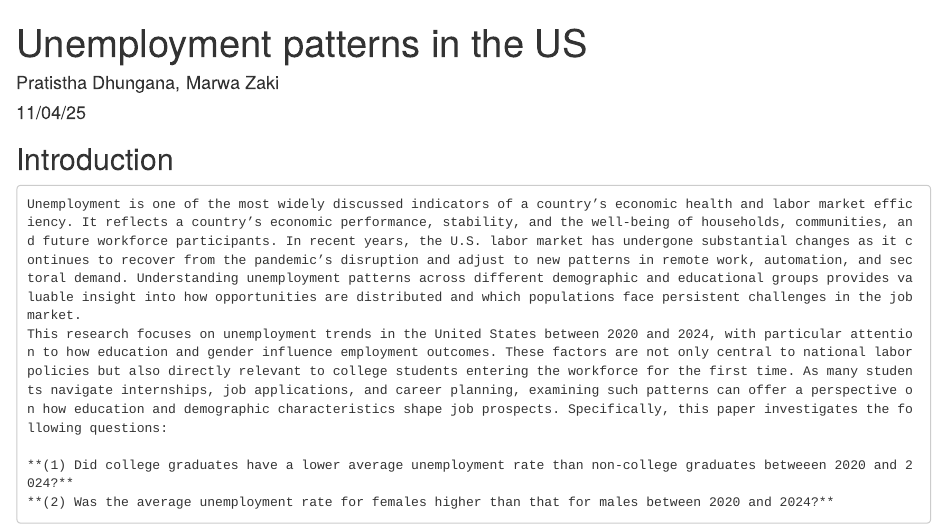
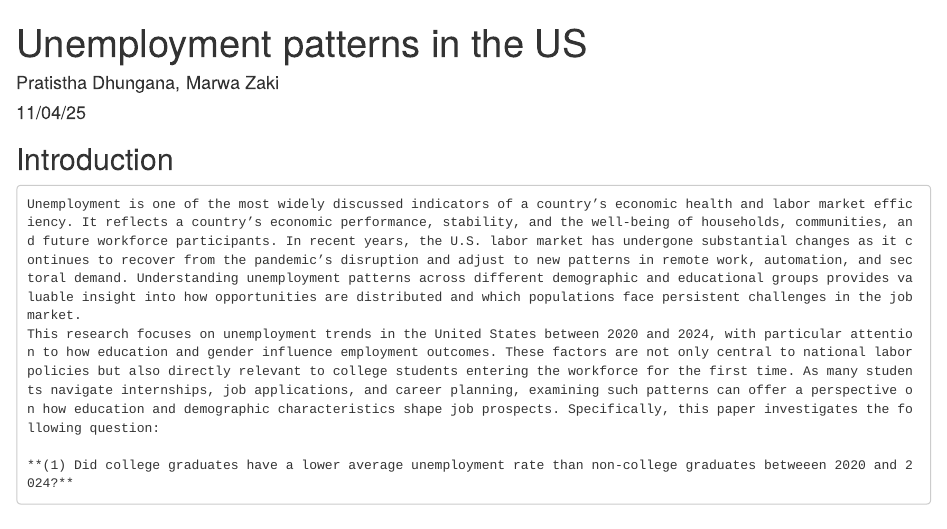
Before and after one commit to pratistha-dhungana/STAT-3080_Project, an R Markdown document (Untitled.Rmd): the page in a window 1100 px wide, from its top. Rendered offline with R 4.5, knitr and Pandoc, with nearby package versions.

Commit message:
updated intro

```diff
--- a/Untitled.Rmd
+++ b/Untitled.Rmd
@@ -8,10 +8,9 @@ output: html_notebook
 ## Introduction
 
     Unemployment is one of the most widely discussed indicators of a country’s economic health and labor market efficiency. It reflects a country’s economic performance, stability, and the well-being of households, communities, and future workforce participants. In recent years, the U.S. labor market has undergone substantial changes as it continues to recover from the pandemic’s disruption and adjust to new patterns in remote work, automation, and sectoral demand. Understanding unemployment patterns across different demographic and educational groups provides valuable insight into how opportunities are distributed and which populations face persistent challenges in the job market.
-    This research focuses on unemployment trends in the United States between 2020 and 2024, with particular attention to how education and gender influence employment outcomes. These factors are not only central to national labor policies but also directly relevant to college students entering the workforce for the first time. As many students navigate internships, job applications, and career planning, examining such patterns can offer a perspective on how education and demographic characteristics shape job prospects. Specifically, this paper investigates the following questions:
+    This research focuses on unemployment trends in the United States between 2020 and 2024, with particular attention to how education and gender influence employment outcomes. These factors are not only central to national labor policies but also directly relevant to college students entering the workforce for the first time. As many students navigate internships, job applications, and career planning, examining such patterns can offer a perspective on how education and demographic characteristics shape job prospects. Specifically, this paper investigates the following question:
 
     **(1) Did college graduates have a lower average unemployment rate than non-college graduates betweeen 2020 and 2024?**
-    **(2) Was the average unemployment rate for females higher than that for males between 2020 and 2024?**
 
 
 
```
